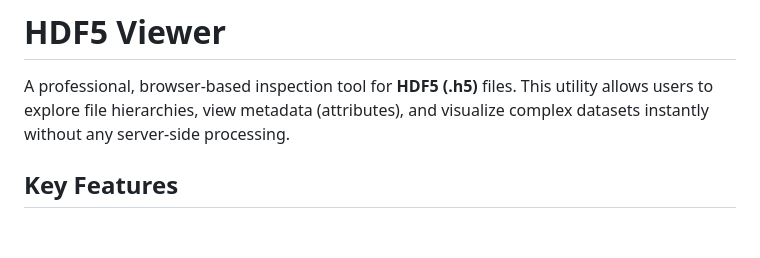
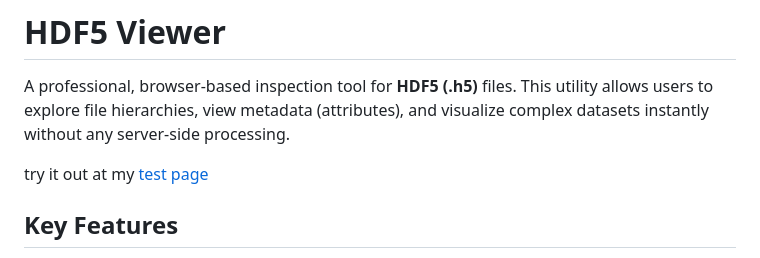
Before and after one commit to Bas-vE/hdf5viewer, a Markdown page: README.md, the part around the change. Drawn GitHub-style; blank space fills up the shorter version.

Commit message:
Add test page link to README
Added a link to the test page for users to try out the tool.

```diff
--- a/README.md
+++ b/README.md
@@ -1,6 +1,8 @@
 # HDF5 Viewer
 
 A professional, browser-based inspection tool for **HDF5 (.h5)** files. This utility allows users to explore file hierarchies, view metadata (attributes), and visualize complex datasets instantly without any server-side processing.
+
+try it out at my [test page](http://www.basvanetten.nl/hdf5)
 
 ## Key Features
 * **Privacy First:** Files are processed locally via WebAssembly. Your data never leaves your computer.
```
